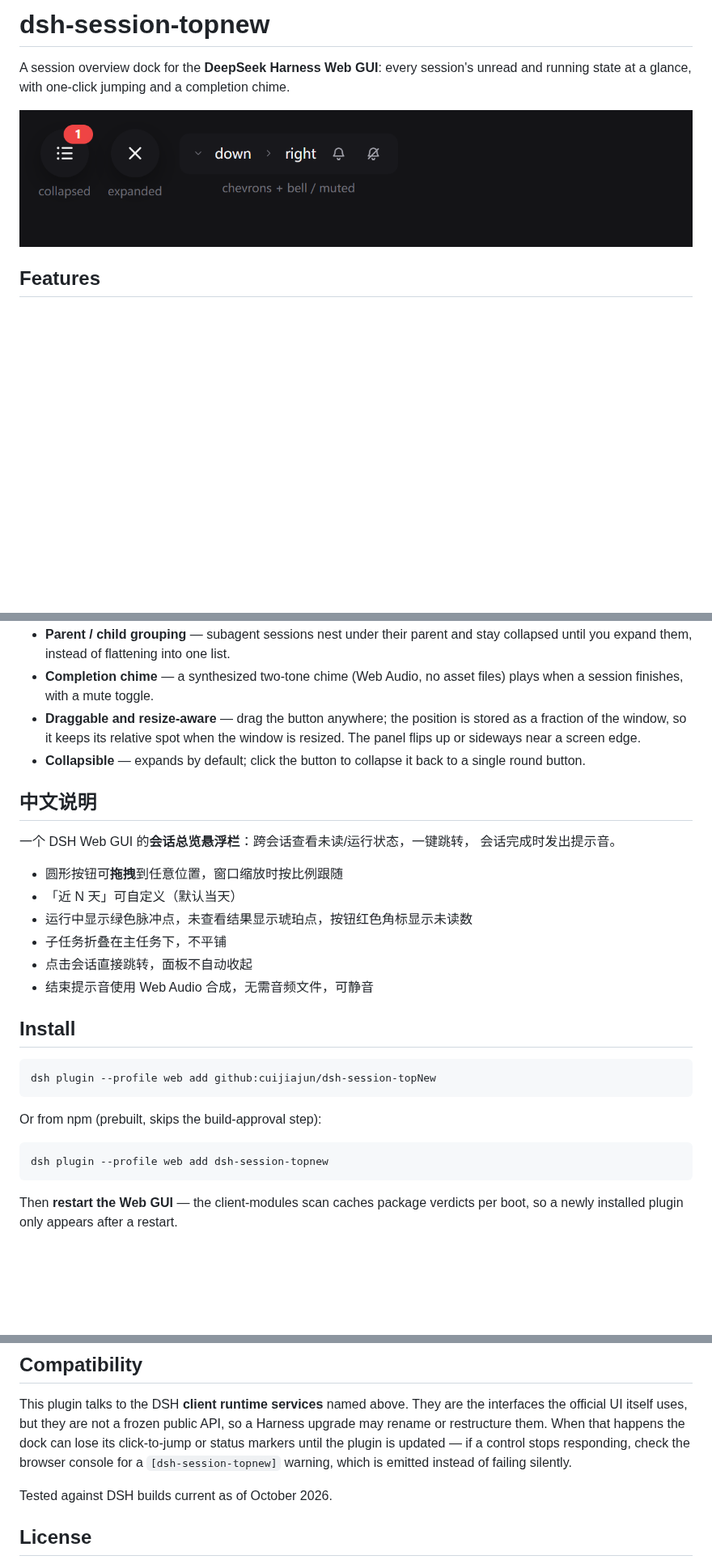
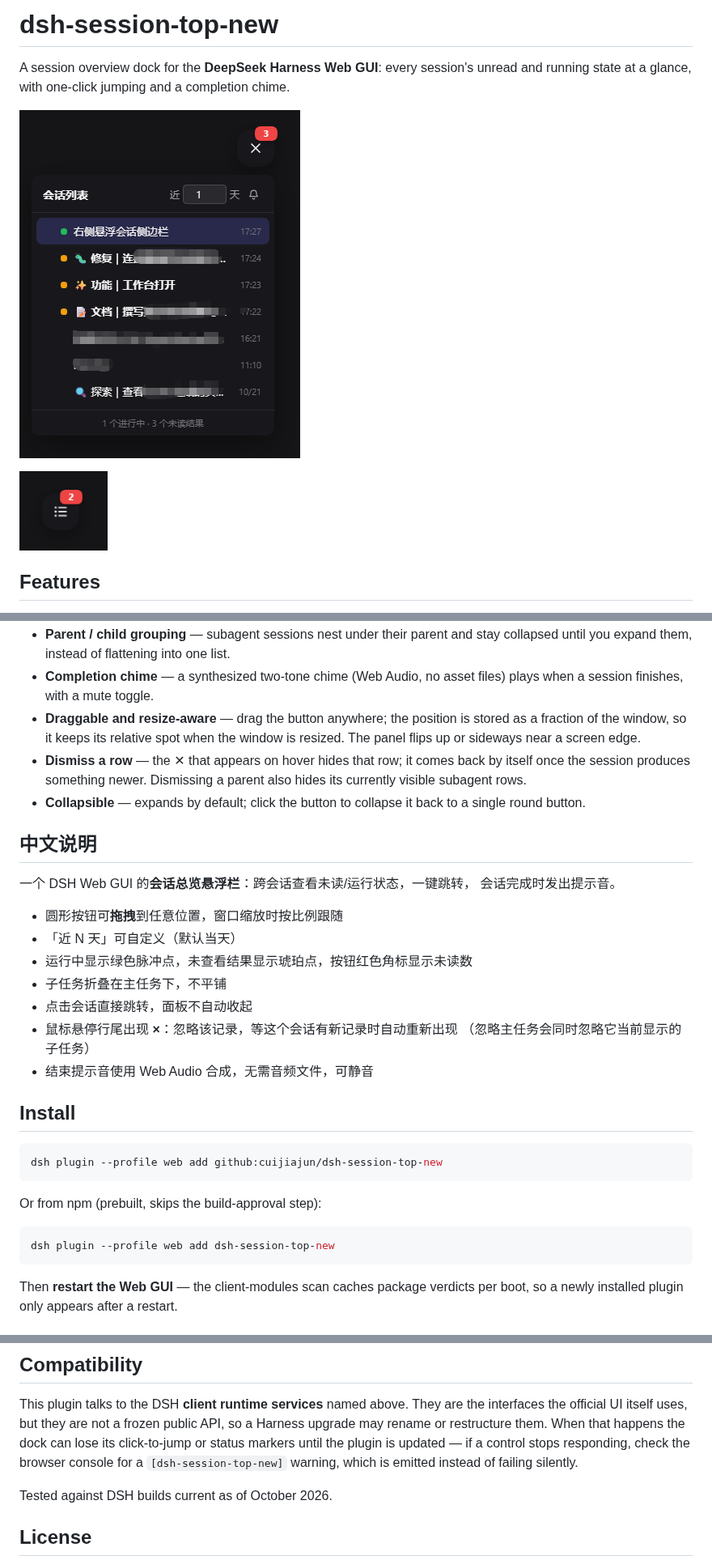
Before and after one commit to cuijiajun/dsh-session-top-new, a Markdown page: README.md, 3 parts joined by grey strips. Shown at 81% size. Drawn GitHub-style; pictures changed too: assets/icon-preview.png (deleted), assets/screenshot-button.png (added), assets/screenshot-panel.png (added); blank space fills up the shorter version.

Commit message:
feat: rename to dsh-session-top-new, add dismiss control and real screenshots

````diff
--- a/README.md
+++ b/README.md
@@ -1,10 +1,12 @@
-# dsh-session-topnew
+# dsh-session-top-new
 
 A session overview dock for the **DeepSeek Harness Web GUI**: every session's
 unread and running state at a glance, with one-click jumping and a completion
 chime.
 
-![Icon preview](assets/icon-preview.png)
+![Session dock panel](assets/screenshot-panel.png)
+
+![Collapsed button with unread badge](assets/screenshot-button.png)
 
 ## Features
 
@@ -24,6 +26,9 @@ chime.
 - **Draggable and resize-aware** — drag the button anywhere; the position is
   stored as a fraction of the window, so it keeps its relative spot when the
   window is resized. The panel flips up or sideways near a screen edge.
+- **Dismiss a row** — the ✕ that appears on hover hides that row; it comes back
+  by itself once the session produces something newer. Dismissing a parent also
+  hides its currently visible subagent rows.
 - **Collapsible** — expands by default; click the button to collapse it back to
   a single round button.
 
@@ -37,18 +42,20 @@ chime.
 - 运行中显示绿色脉冲点，未查看结果显示琥珀点，按钮红色角标显示未读数
 - 子任务折叠在主任务下，不平铺
 - 点击会话直接跳转，面板不自动收起
+- 鼠标悬停行尾出现 **×**：忽略该记录，等这个会话有新记录时自动重新出现
+  （忽略主任务会同时忽略它当前显示的子任务）
 - 结束提示音使用 Web Audio 合成，无需音频文件，可静音
 
 ## Install
 
 ```bash
-dsh plugin --profile web add github:cuijiajun/dsh-session-topNew
+dsh plugin --profile web add github:cuijiajun/dsh-session-top-new
 ```
 
 Or from npm (prebuilt, skips the build-approval step):
 
 ```bash
-dsh plugin --profile web add dsh-session-topnew
+dsh plugin --profile web add dsh-session-top-new
 ```
 
 Then **restart the Web GUI** — the client-modules scan caches package verdicts
@@ -89,7 +96,7 @@ the interfaces the official UI itself uses, but they are not a frozen public
 API, so a Harness upgrade may rename or restructure them. When that happens the
 dock can lose its click-to-jump or status markers until the plugin is updated —
 if a control stops responding, check the browser console for a
-`[dsh-session-topnew]` warning, which is emitted instead of failing silently.
+`[dsh-session-top-new]` warning, which is emitted instead of failing silently.
 
 Tested against DSH builds current as of October 2026.
 
````
Also changed, not shown: 6 other files.
